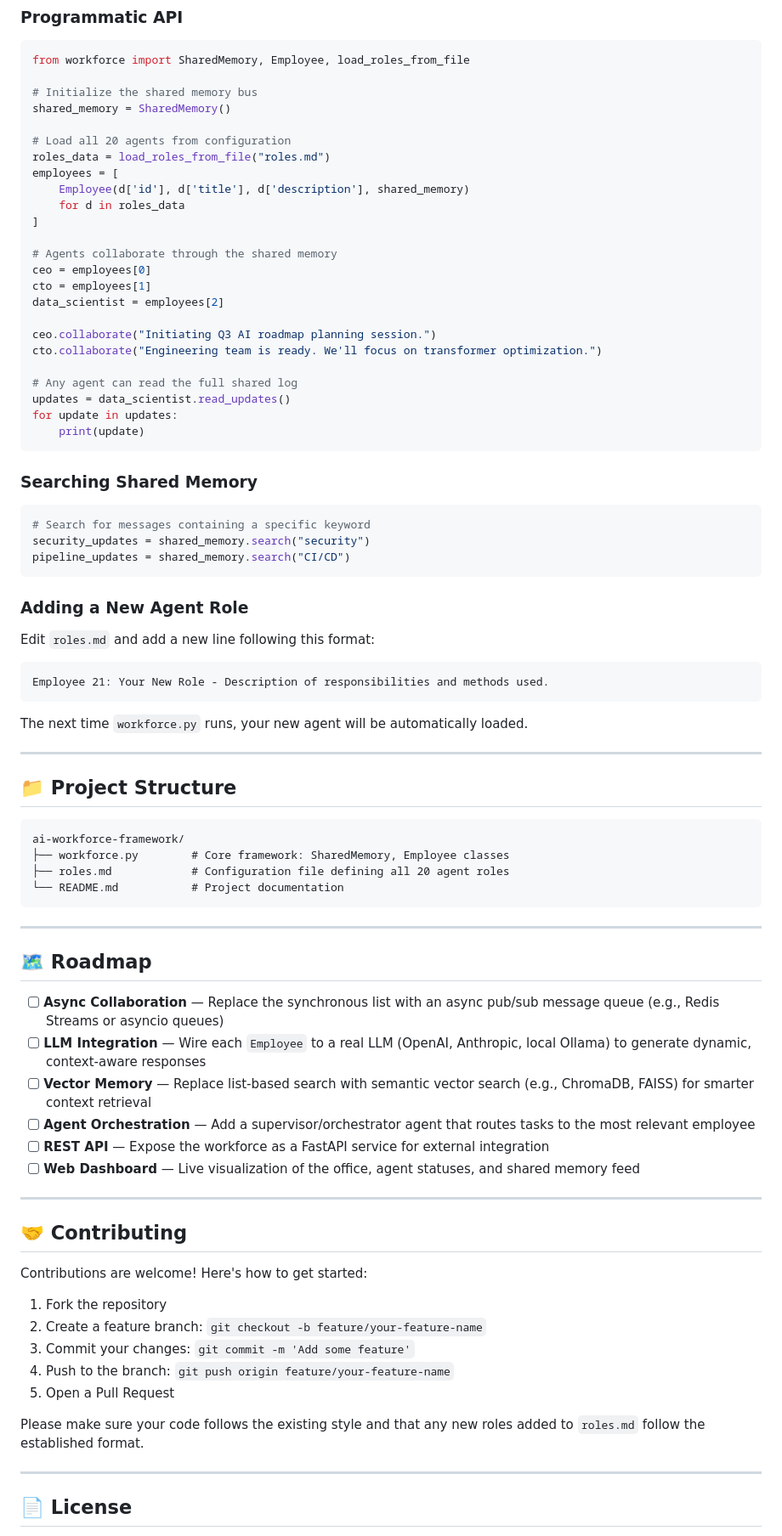
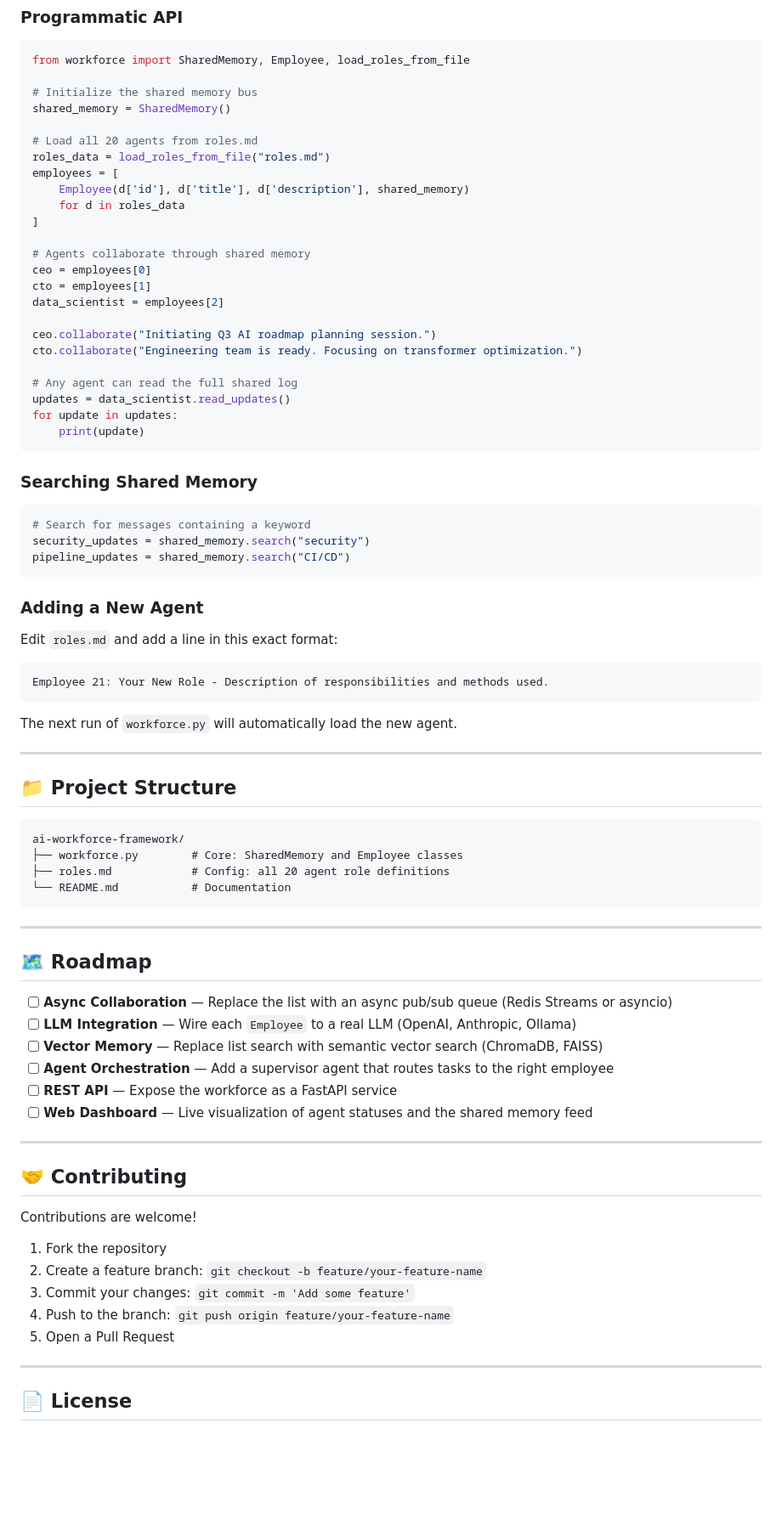
Before and after one commit to HrushikeshReddyyyy/AI-employees-, a Markdown page: README.md, the part around one of its changes. Shown at 85% size. Rendered like a GitHub page; blank space fills up the shorter version.

Commit message:
Refactor README for improved clarity and formatting
Updated README.md for clarity and consistency.

````diff
--- a/README.md
+++ b/README.md
@@ -158,20 +156,20 @@ from workforce import SharedMemory, Employee, load_roles_from_file
 # Initialize the shared memory bus
 shared_memory = SharedMemory()
 
-# Load all 20 agents from configuration
+# Load all 20 agents from roles.md
 roles_data = load_roles_from_file("roles.md")
 employees = [
     Employee(d['id'], d['title'], d['description'], shared_memory)
     for d in roles_data
 ]
 
-# Agents collaborate through the shared memory
+# Agents collaborate through shared memory
 ceo = employees[0]
 cto = employees[1]
 data_scientist = employees[2]
 
 ceo.collaborate("Initiating Q3 AI roadmap planning session.")
-cto.collaborate("Engineering team is ready. We'll focus on transformer optimization.")
+cto.collaborate("Engineering team is ready. Focusing on transformer optimization.")
 
 # Any agent can read the full shared log
 updates = data_scientist.read_updates()
@@ -182,20 +180,20 @@ for update in updates:
 ### Searching Shared Memory
 
 ```python
-# Search for messages containing a specific keyword
+# Search for messages containing a keyword
 security_updates = shared_memory.search("security")
 pipeline_updates = shared_memory.search("CI/CD")
 ```
 
-### Adding a New Agent Role
+### Adding a New Agent
 
-Edit `roles.md` and add a new line following this format:
+Edit `roles.md` and add a line in this exact format:
 
 ```
 Employee 21: Your New Role - Description of responsibilities and methods used.
 ```
 
-The next time `workforce.py` runs, your new agent will be automatically loaded.
+The next run of `workforce.py` will automatically load the new agent.
 
 ---
 
@@ -203,35 +201,33 @@ The next time `workforce.py` runs, your new agent will be automatically loaded.
 
 ```
 ai-workforce-framework/
-├── workforce.py        # Core framework: SharedMemory, Employee classes
-├── roles.md            # Configuration file defining all 20 agent roles
-└── README.md           # Project documentation
+├── workforce.py        # Core: SharedMemory and Employee classes
+├── roles.md            # Config: all 20 agent role definitions
+└── README.md           # Documentation
 ```
 
 ---
 
 ## 🗺️ Roadmap
 
-- [ ] **Async Collaboration** — Replace the synchronous list with an async pub/sub message queue (e.g., Redis Streams or asyncio queues)
-- [ ] **LLM Integration** — Wire each `Employee` to a real LLM (OpenAI, Anthropic, local Ollama) to generate dynamic, context-aware responses
-- [ ] **Vector Memory** — Replace list-based search with semantic vector search (e.g., ChromaDB, FAISS) for smarter context retrieval
-- [ ] **Agent Orchestration** — Add a supervisor/orchestrator agent that routes tasks to the most relevant employee
-- [ ] **REST API** — Expose the workforce as a FastAPI service for external integration
-- [ ] **Web Dashboard** — Live visualization of the office, agent statuses, and shared memory feed
+- [ ] **Async Collaboration** — Replace the list with an async pub/sub queue (Redis Streams or asyncio)
+- [ ] **LLM Integration** — Wire each `Employee` to a real LLM (OpenAI, Anthropic, Ollama)
+- [ ] **Vector Memory** — Replace list search with semantic vector search (ChromaDB, FAISS)
+- [ ] **Agent Orchestration** — Add a supervisor agent that routes tasks to the right employee
+- [ ] **REST API** — Expose the workforce as a FastAPI service
+- [ ] **Web Dashboard** — Live visualization of agent statuses and the shared memory feed
 
 ---
 
 ## 🤝 Contributing
 
-Contributions are welcome! Here's how to get started:
+Contributions are welcome!
 
 1. Fork the repository
 2. Create a feature branch: `git checkout -b feature/your-feature-name`
 3. Commit your changes: `git commit -m 'Add some feature'`
 4. Push to the branch: `git push origin feature/your-feature-name`
 5. Open a Pull Request
-
-Please make sure your code follows the existing style and that any new roles added to `roles.md` follow the established format.
 
 ---
 
````
Also changed, not shown: other parts of README.md (+18 -20 lines).
